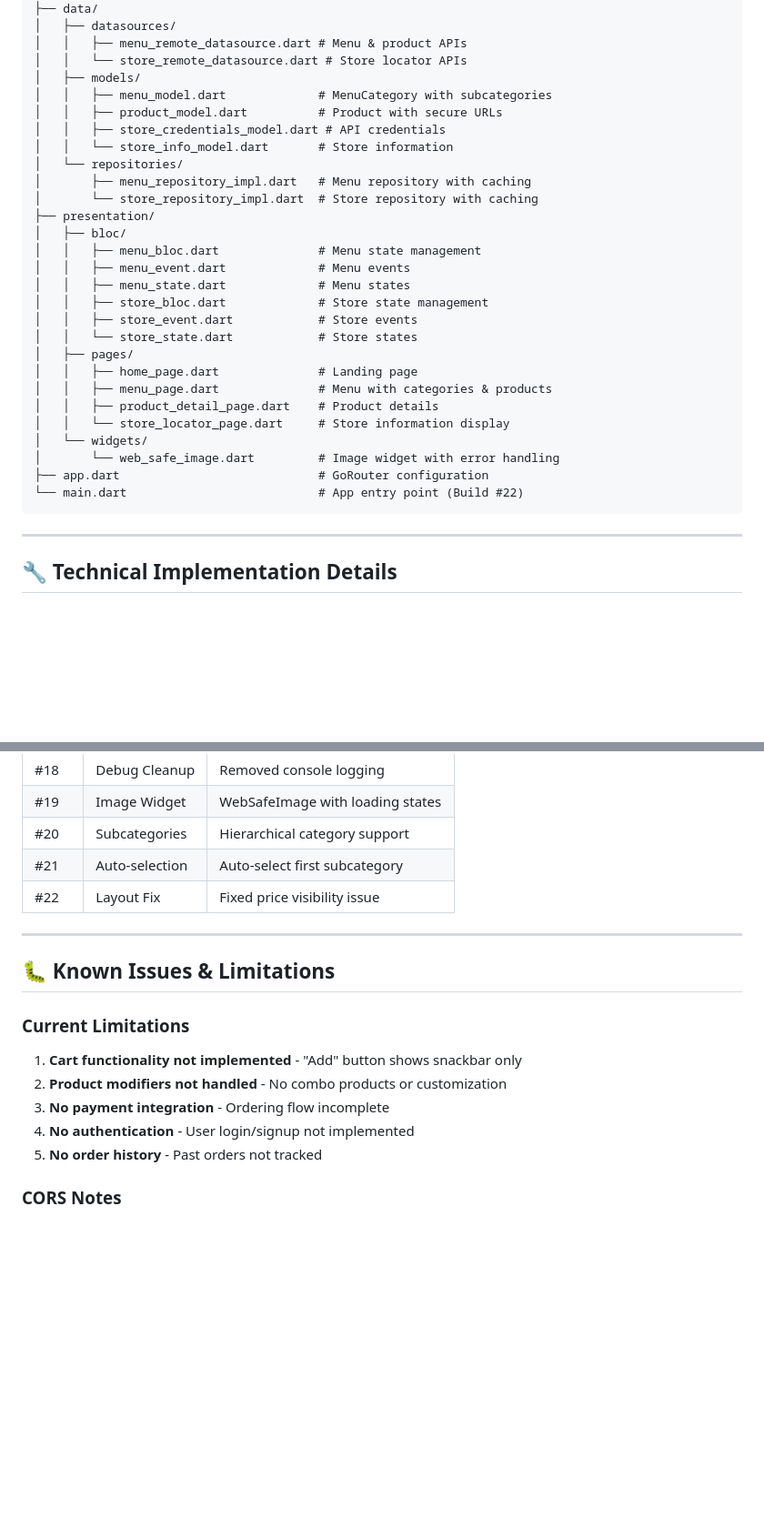
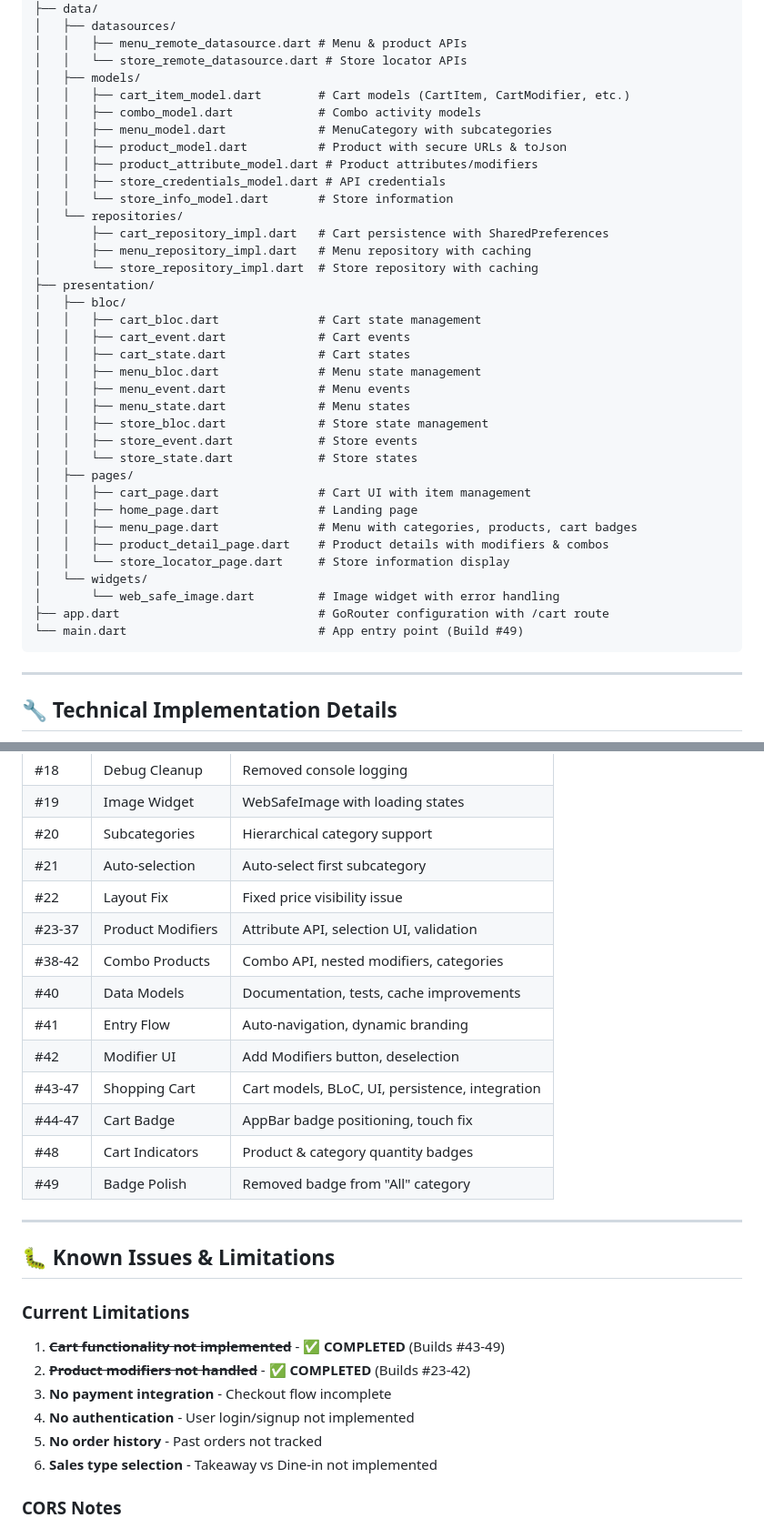
Before and after one commit to vblues/JeffyMobileOrder-Flutter, a Markdown page: PROGRESS.md, 2 parts joined by grey strips. Shown: that part at 91% size. GitHub-like rendering; blank space fills up the shorter version.

````diff
--- a/PROGRESS.md
+++ b/PROGRESS.md
@@ -98,15 +171,22 @@ lib/
 │   │   ├── menu_remote_datasource.dart # Menu & product APIs
 │   │   └── store_remote_datasource.dart # Store locator APIs
 │   ├── models/
+│   │   ├── cart_item_model.dart        # Cart models (CartItem, CartModifier, etc.)
+│   │   ├── combo_model.dart            # Combo activity models
 │   │   ├── menu_model.dart             # MenuCategory with subcategories
-│   │   ├── product_model.dart          # Product with secure URLs
+│   │   ├── product_model.dart          # Product with secure URLs & toJson
+│   │   ├── product_attribute_model.dart # Product attributes/modifiers
 │   │   ├── store_credentials_model.dart # API credentials
 │   │   └── store_info_model.dart       # Store information
 │   └── repositories/
+│       ├── cart_repository_impl.dart   # Cart persistence with SharedPreferences
 │       ├── menu_repository_impl.dart   # Menu repository with caching
 │       └── store_repository_impl.dart  # Store repository with caching
 ├── presentation/
 │   ├── bloc/
+│   │   ├── cart_bloc.dart              # Cart state management
+│   │   ├── cart_event.dart             # Cart events
+│   │   ├── cart_state.dart             # Cart states
 │   │   ├── menu_bloc.dart              # Menu state management
 │   │   ├── menu_event.dart             # Menu events
 │   │   ├── menu_state.dart             # Menu states
@@ -114,14 +194,15 @@ lib/
 │   │   ├── store_event.dart            # Store events
 │   │   └── store_state.dart            # Store states
 │   ├── pages/
+│   │   ├── cart_page.dart              # Cart UI with item management
 │   │   ├── home_page.dart              # Landing page
-│   │   ├── menu_page.dart              # Menu with categories & products
-│   │   ├── product_detail_page.dart    # Product details
+│   │   ├── menu_page.dart              # Menu with categories, products, cart badges
+│   │   ├── product_detail_page.dart    # Product details with modifiers & combos
 │   │   └── store_locator_page.dart     # Store information display
 │   └── widgets/
 │       └── web_safe_image.dart         # Image widget with error handling
-├── app.dart                            # GoRouter configuration
-└── main.dart                           # App entry point (Build #22)
+├── app.dart                            # GoRouter configuration with /cart route
+└── main.dart                           # App entry point (Build #49)
 ```
 
 ---
@@ -240,17 +321,27 @@ Home (/)
 | #20 | Subcategories | Hierarchical category support |
 | #21 | Auto-selection | Auto-select first subcategory |
 | #22 | Layout Fix | Fixed price visibility issue |
+| #23-37 | Product Modifiers | Attribute API, selection UI, validation |
+| #38-42 | Combo Products | Combo API, nested modifiers, categories |
+| #40 | Data Models | Documentation, tests, cache improvements |
+| #41 | Entry Flow | Auto-navigation, dynamic branding |
+| #42 | Modifier UI | Add Modifiers button, deselection |
+| #43-47 | Shopping Cart | Cart models, BLoC, UI, persistence, integration |
+| #44-47 | Cart Badge | AppBar badge positioning, touch fix |
+| #48 | Cart Indicators | Product & category quantity badges |
+| #49 | Badge Polish | Removed badge from "All" category |
 
 ---
 
 ## 🐛 Known Issues & Limitations
 
 ### Current Limitations
-1. **Cart functionality not implemented** - "Add" button shows snackbar only
-2. **Product modifiers not handled** - No combo products or customization
-3. **No payment integration** - Ordering flow incomplete
+1. ~~**Cart functionality not implemented**~~ - ✅ **COMPLETED** (Builds #43-49)
+2. ~~**Product modifiers not handled**~~ - ✅ **COMPLETED** (Builds #23-42)
+3. **No payment integration** - Checkout flow incomplete
 4. **No authentication** - User login/signup not implemented
 5. **No order history** - Past orders not tracked
+6. **Sales type selection** - Takeaway vs Dine-in not implemented
 
 ### CORS Notes
 - CORS issue with `oss.jeffy.sg` was **resolved by server team**
````
Also changed, not shown: other parts of PROGRESS.md (+103 -17 lines).
